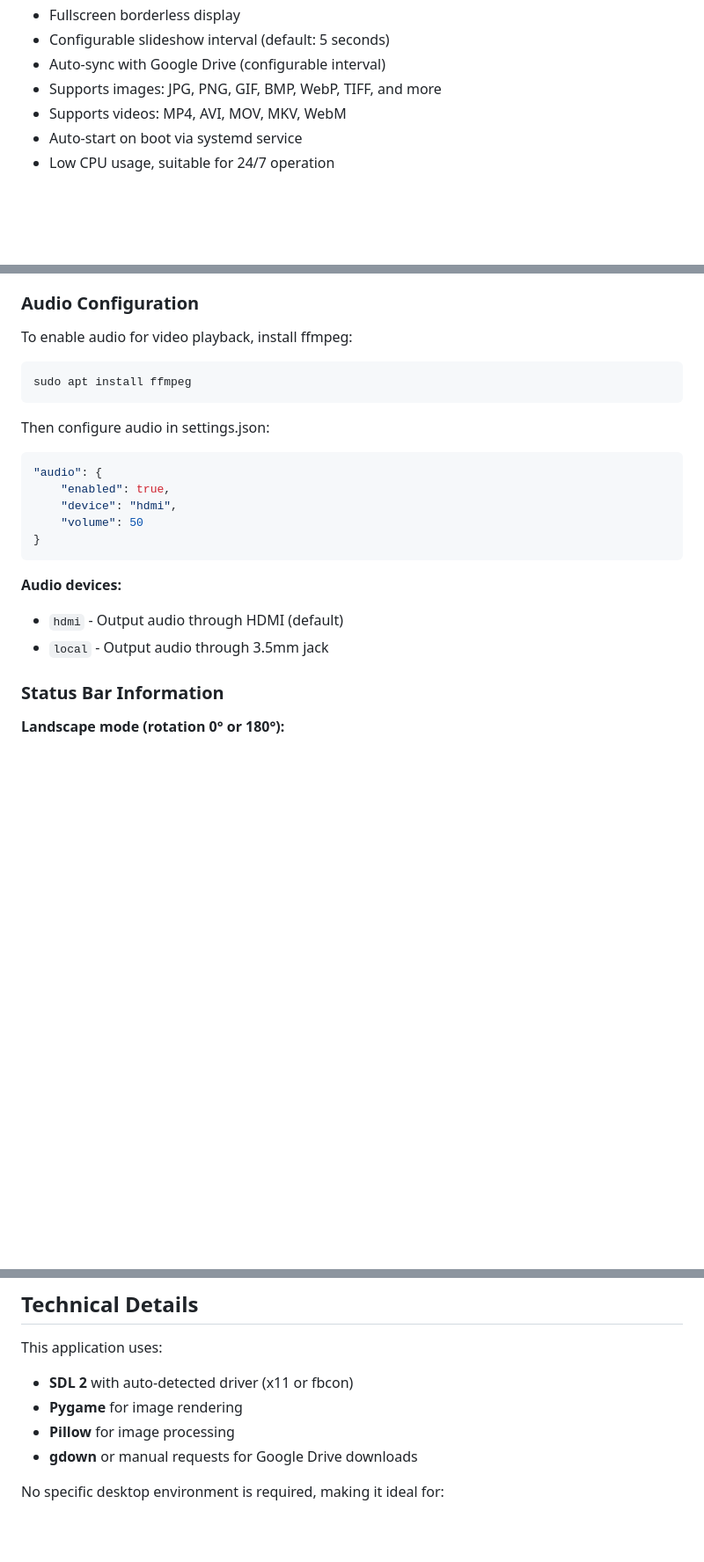
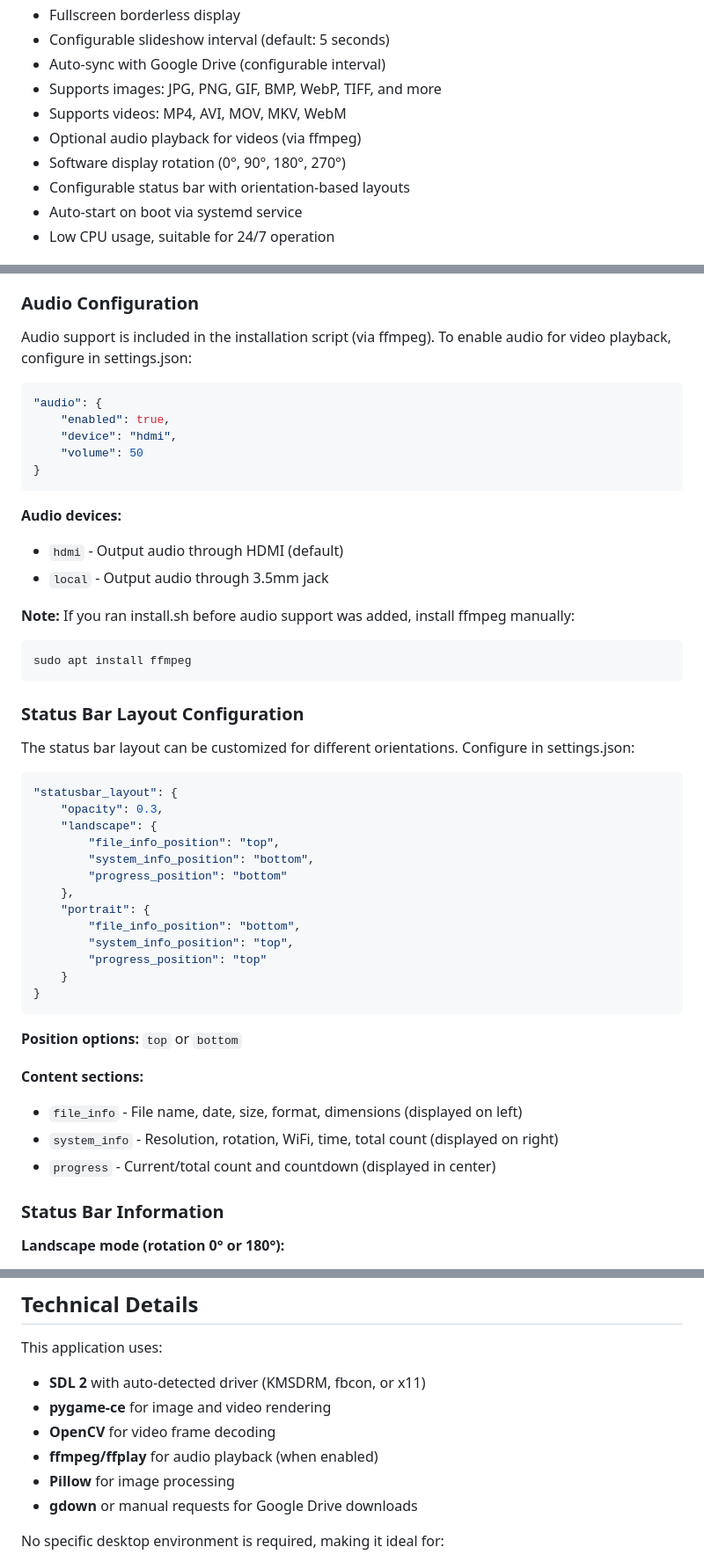
Before and after one commit to checkyyeug/gscreen, a Markdown page: README.md, 3 parts joined by grey strips. Shown at 88% size. GitHub-like rendering; blank space fills up the shorter version.

Commit message:
Update README with new features documentation
- Add audio and video support to features list
- Add software rotation to features list
- Add status bar layout configuration documentation
- Update technical details with pygame-ce, OpenCV, and ffplay
- Update audio configuration to mention install.sh includes ffmpeg

Co-Authored-By: Claude Opus 4.6 <noreply@anthropic.com>

````diff
--- a/README.md
+++ b/README.md
@@ -14,6 +14,9 @@ A lightweight photo and video slideshow application that displays media from Goo
 - Auto-sync with Google Drive (configurable interval)
 - Supports images: JPG, PNG, GIF, BMP, WebP, TIFF, and more
 - Supports videos: MP4, AVI, MOV, MKV, WebM
+- Optional audio playback for videos (via ffmpeg)
+- Software display rotation (0°, 90°, 180°, 270°)
+- Configurable status bar with orientation-based layouts
 - Auto-start on boot via systemd service
 - Low CPU usage, suitable for 24/7 operation
 
@@ -159,12 +162,8 @@ sudo journalctl -u gscreen -f
 
 ### Audio Configuration
 
-To enable audio for video playback, install ffmpeg:
-```bash
-sudo apt install ffmpeg
-```
+Audio support is included in the installation script (via ffmpeg). To enable audio for video playback, configure in settings.json:
 
-Then configure audio in settings.json:
 ```json
 "audio": {
     "enabled": true,
@@ -176,6 +175,38 @@ Then configure audio in settings.json:
 **Audio devices:**
 - `hdmi` - Output audio through HDMI (default)
 - `local` - Output audio through 3.5mm jack
+
+**Note:** If you ran install.sh before audio support was added, install ffmpeg manually:
+```bash
+sudo apt install ffmpeg
+```
+
+### Status Bar Layout Configuration
+
+The status bar layout can be customized for different orientations. Configure in settings.json:
+
+```json
+"statusbar_layout": {
+    "opacity": 0.3,
+    "landscape": {
+        "file_info_position": "top",
+        "system_info_position": "bottom",
+        "progress_position": "bottom"
+    },
+    "portrait": {
+        "file_info_position": "bottom",
+        "system_info_position": "top",
+        "progress_position": "top"
+    }
+}
+```
+
+**Position options:** `top` or `bottom`
+
+**Content sections:**
+- `file_info` - File name, date, size, format, dimensions (displayed on left)
+- `system_info` - Resolution, rotation, WiFi, time, total count (displayed on right)
+- `progress` - Current/total count and countdown (displayed in center)
 
 ### Status Bar Information
 
@@ -328,8 +359,10 @@ Note: Keyboard input requires a USB keyboard connected directly to the Pi.
 ## Technical Details
 
 This application uses:
-- **SDL 2** with auto-detected driver (x11 or fbcon)
-- **Pygame** for image rendering
+- **SDL 2** with auto-detected driver (KMSDRM, fbcon, or x11)
+- **pygame-ce** for image and video rendering
+- **OpenCV** for video frame decoding
+- **ffmpeg/ffplay** for audio playback (when enabled)
 - **Pillow** for image processing
 - **gdown** or manual requests for Google Drive downloads
 
````
